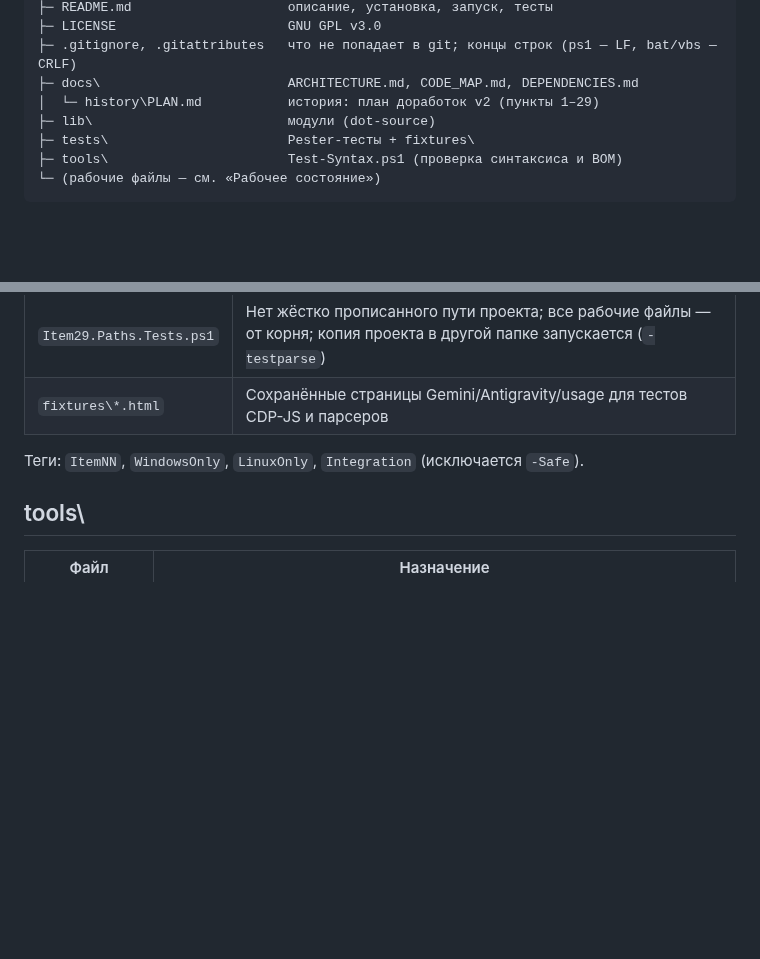
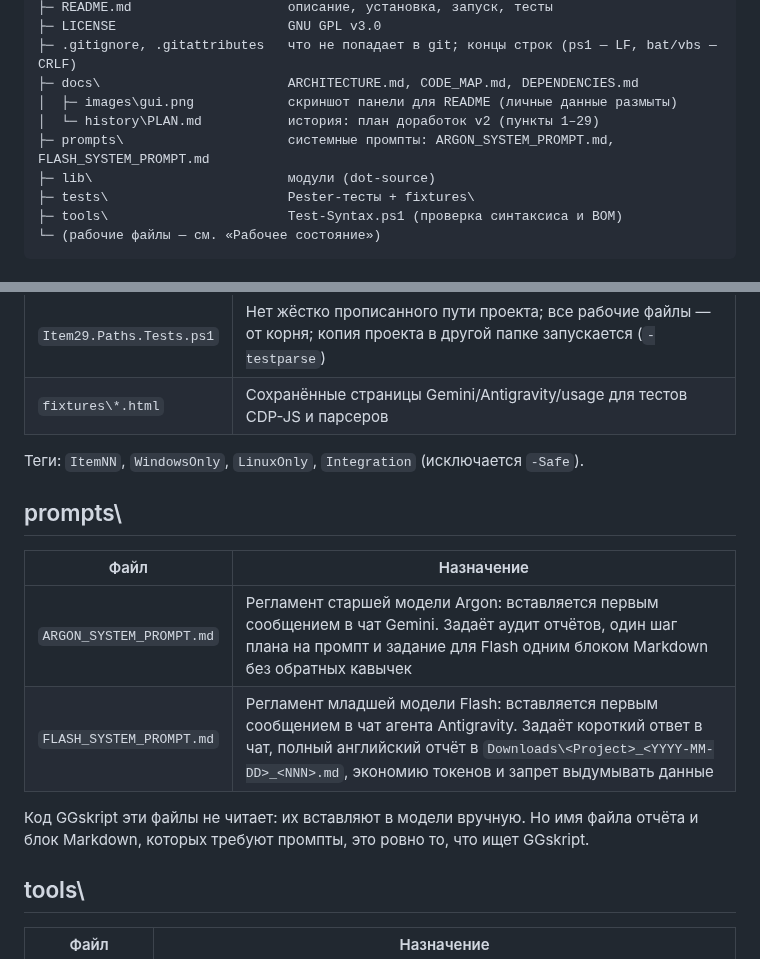
Before and after one commit to sdv30/GGskript, a Markdown page: docs/CODE_MAP.md, 2 parts joined by grey strips. GitHub-like rendering; blank space fills up the shorter version.

```diff
--- a/docs/CODE_MAP.md
+++ b/docs/CODE_MAP.md
@@ -25,7 +25,9 @@ GGskript\
 ├─ LICENSE                      GNU GPL v3.0
 ├─ .gitignore, .gitattributes   что не попадает в git; концы строк (ps1 — LF, bat/vbs — CRLF)
 ├─ docs\                        ARCHITECTURE.md, CODE_MAP.md, DEPENDENCIES.md
+│  ├─ images\gui.png            скриншот панели для README (личные данные размыты)
 │  └─ history\PLAN.md           история: план доработок v2 (пункты 1–29)
+├─ prompts\                     системные промпты: ARGON_SYSTEM_PROMPT.md, FLASH_SYSTEM_PROMPT.md
 ├─ lib\                         модули (dot-source)
 ├─ tests\                       Pester-тесты + fixtures\
 ├─ tools\                       Test-Syntax.ps1 (проверка синтаксиса и BOM)
@@ -84,6 +86,15 @@ GGskript\
 
 Теги: `ItemNN`, `WindowsOnly`, `LinuxOnly`, `Integration` (исключается `-Safe`).
 
+## prompts\
+
+| Файл | Назначение |
+|---|---|
+| `ARGON_SYSTEM_PROMPT.md` | Регламент старшей модели Argon: вставляется первым сообщением в чат Gemini. Задаёт аудит отчётов, один шаг плана на промпт и задание для Flash одним блоком Markdown без обратных кавычек |
+| `FLASH_SYSTEM_PROMPT.md` | Регламент младшей модели Flash: вставляется первым сообщением в чат агента Antigravity. Задаёт короткий ответ в чат, полный английский отчёт в `Downloads\<Project>_<YYYY-MM-DD>_<NNN>.md`, экономию токенов и запрет выдумывать данные |
+
+Код GGskript эти файлы не читает: их вставляют в модели вручную. Но имя файла отчёта и блок Markdown, которых требуют промпты, это ровно то, что ищет GGskript.
+
 ## tools\
 
 | Файл | Назначение |
```
Also changed, not shown: README.md (+18 -0 lines), prompts/ARGON_SYSTEM_PROMPT.md (added, +26 -0 lines), prompts/FLASH_SYSTEM_PROMPT.md (added, +30 -0 lines), docs/images/gui.png (added).
